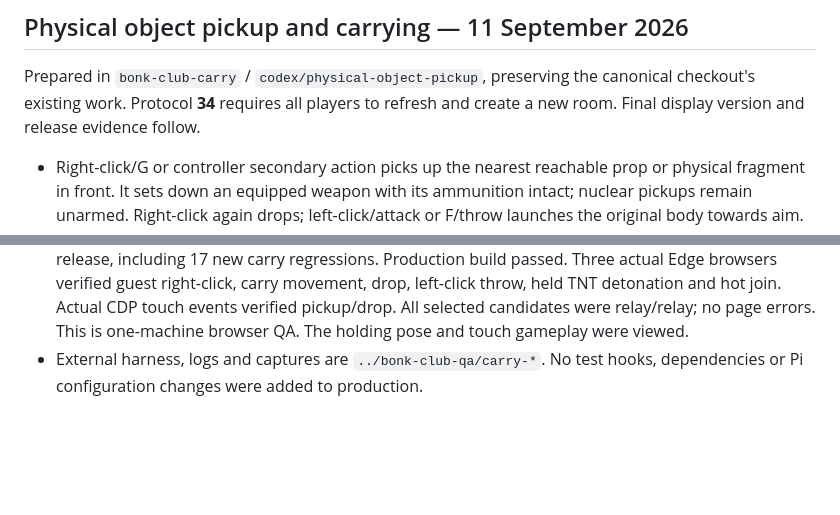
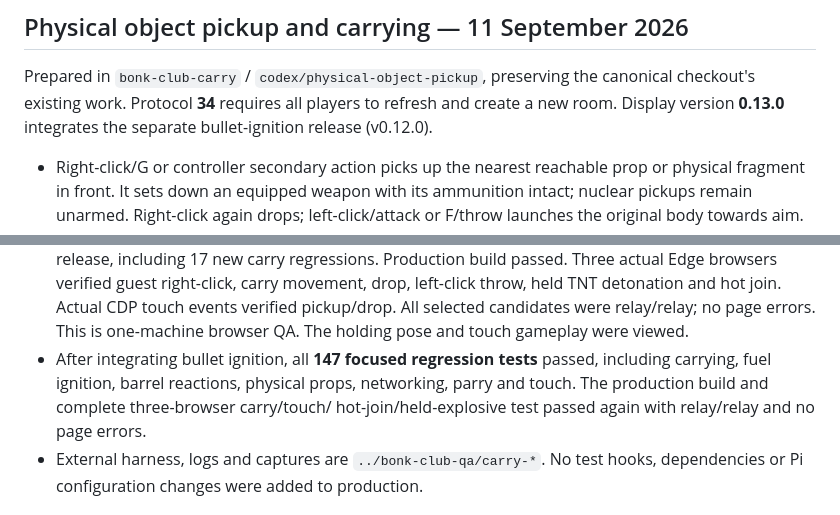
Before and after one commit to SamCousinsGB/bonk-club, a Markdown page: docs/HANDOFF.md, 2 parts joined by grey strips. Drawn GitHub-style; blank space fills up the shorter version.

Commit message:
Record verified pickup integration checks

```diff
--- a/docs/HANDOFF.md
+++ b/docs/HANDOFF.md
@@ -7,7 +7,8 @@ Updated 11 September 2026. Read the root `AGENTS.md` first.
 
 Prepared in `bonk-club-carry` / `codex/physical-object-pickup`, preserving the
 canonical checkout's existing work. Protocol **34** requires all players to
-refresh and create a new room. Final display version and release evidence follow.
+refresh and create a new room. Display version **0.13.0** integrates the separate
+bullet-ignition release (v0.12.0).
 
 - Right-click/G or controller secondary action picks up the nearest reachable
   prop or physical fragment in front. It sets down an equipped weapon with its
@@ -30,6 +31,10 @@ refresh and create a new room. Final display version and release evidence follow
   drop, left-click throw, held TNT detonation and hot join. Actual CDP touch events
   verified pickup/drop. All selected candidates were relay/relay; no page errors.
   This is one-machine browser QA. The holding pose and touch gameplay were viewed.
+- After integrating bullet ignition, all **147 focused regression tests** passed,
+  including carrying, fuel ignition, barrel reactions, physical props, networking,
+  parry and touch. The production build and complete three-browser carry/touch/
+  hot-join/held-explosive test passed again with relay/relay and no page errors.
 - External harness, logs and captures are `../bonk-club-qa/carry-*`. No test hooks,
   dependencies or Pi configuration changes were added to production.
 
```
